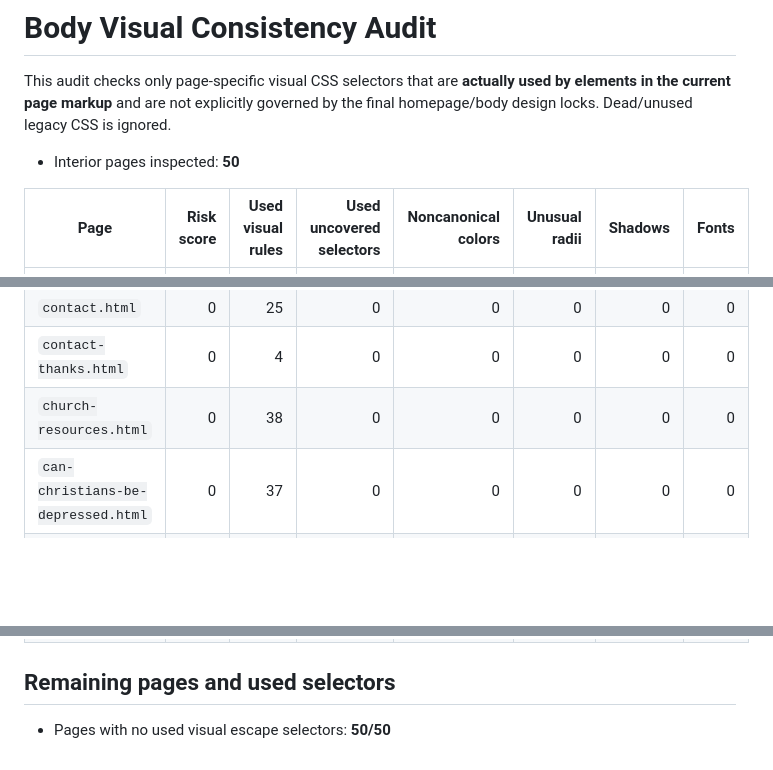
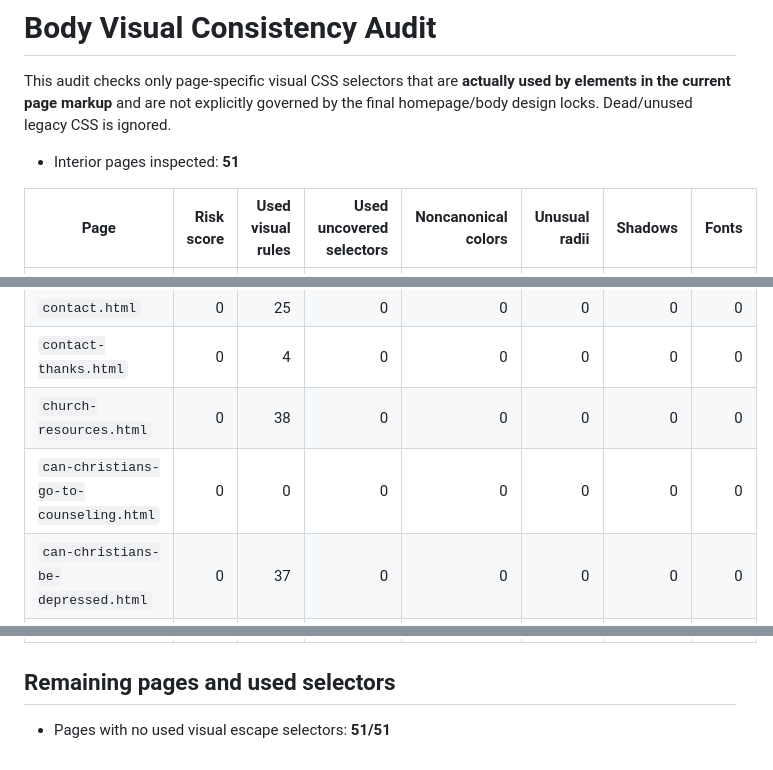
Before and after one commit to tatethrondson/answers-for-a-broken-heart, a Markdown page: BODY-STYLE-AUDIT.md, 3 parts joined by grey strips. Drawn GitHub-style; blank space fills up the shorter version.

Commit message:
Update body visual consistency audit

```diff
--- a/BODY-STYLE-AUDIT.md
+++ b/BODY-STYLE-AUDIT.md
@@ -2,7 +2,7 @@
 
 This audit checks only page-specific visual CSS selectors that are **actually used by elements in the current page markup** and are not explicitly governed by the final homepage/body design locks. Dead/unused legacy CSS is ignored.
 
-- Interior pages inspected: **50**
+- Interior pages inspected: **51**
 
 | Page | Risk score | Used visual rules | Used uncovered selectors | Noncanonical colors | Unusual radii | Shadows | Fonts |
 |---|---:|---:|---:|---:|---:|---:|---:|
@@ -22,6 +22,7 @@ This audit checks only page-specific visual CSS selectors that are **actually us
 | `contact.html` | 0 | 25 | 0 | 0 | 0 | 0 | 0 |
 | `contact-thanks.html` | 0 | 4 | 0 | 0 | 0 | 0 | 0 |
 | `church-resources.html` | 0 | 38 | 0 | 0 | 0 | 0 | 0 |
+| `can-christians-go-to-counseling.html` | 0 | 0 | 0 | 0 | 0 | 0 | 0 |
 | `can-christians-be-depressed.html` | 0 | 37 | 0 | 0 | 0 | 0 | 0 |
 | `book.html` | 0 | 53 | 0 | 0 | 0 | 0 | 0 |
 | `book-updates-thanks.html` | 0 | 10 | 0 | 0 | 0 | 0 | 0 |
@@ -59,4 +60,4 @@ This audit checks only page-specific visual CSS selectors that are **actually us
 
 ## Remaining pages and used selectors
 
-- Pages with no used visual escape selectors: **50/50**
+- Pages with no used visual escape selectors: **51/51**
```
